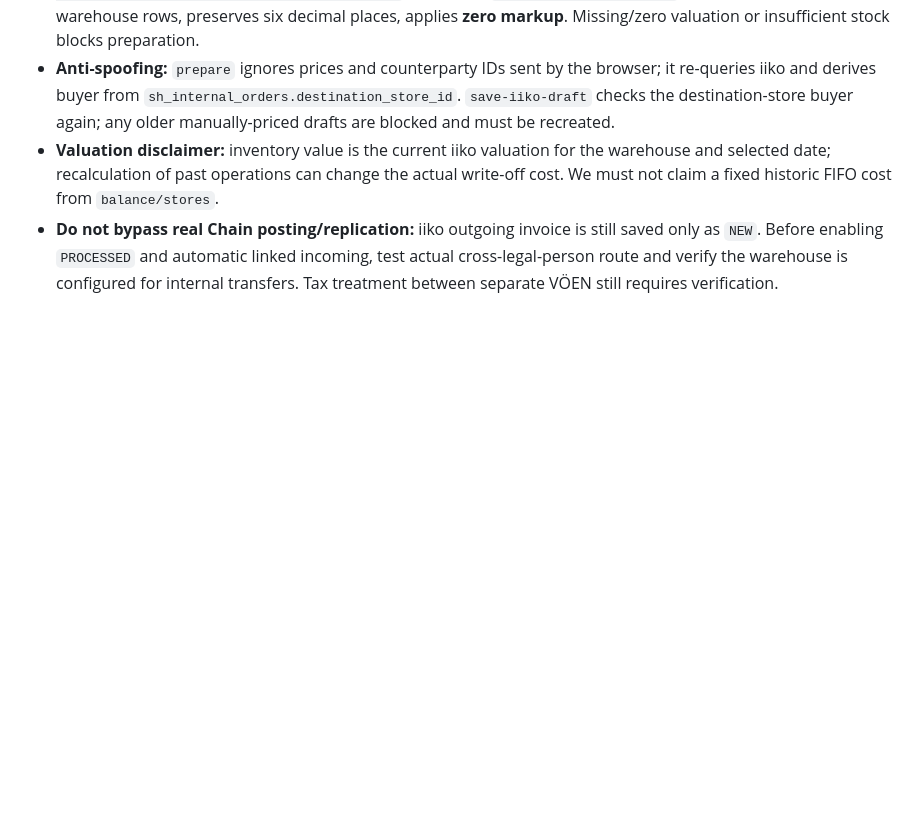
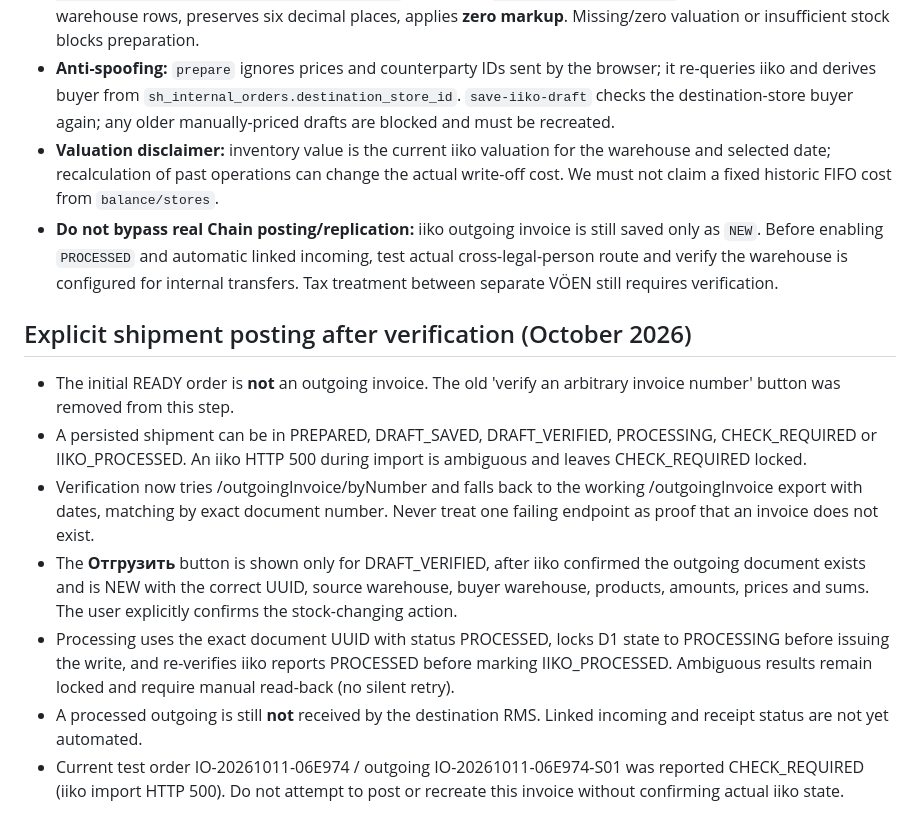
Before and after one commit to Anar044/anarsystem, a Markdown page: INTERNAL_ORDERS_RMS.md, the part around the change. Rendered like a GitHub page; blank space fills up the shorter version.

Commit message:
Document guarded Отгрузить action and safe recovery of ambiguous HTTP 500 draft

```diff
--- a/INTERNAL_ORDERS_RMS.md
+++ b/INTERNAL_ORDERS_RMS.md
@@ -72,3 +72,14 @@ Run `node --test tests/internal-shipment-core.test.mjs`; it checks package/base-
 - **Anti-spoofing:** `prepare` ignores prices and counterparty IDs sent by the browser; it re-queries iiko and derives buyer from `sh_internal_orders.destination_store_id`. `save-iiko-draft` checks the destination-store buyer again; any older manually-priced drafts are blocked and must be recreated.
 - **Valuation disclaimer:** inventory value is the current iiko valuation for the warehouse and selected date; recalculation of past operations can change the actual write-off cost. We must not claim a fixed historic FIFO cost from `balance/stores`.
 - **Do not bypass real Chain posting/replication:** iiko outgoing invoice is still saved only as `NEW`. Before enabling `PROCESSED` and automatic linked incoming, test actual cross-legal-person route and verify the warehouse is configured for internal transfers. Tax treatment between separate VÖEN still requires verification.
+
+
+## Explicit shipment posting after verification (October 2026)
+
+- The initial READY order is **not** an outgoing invoice. The old 'verify an arbitrary invoice number' button was removed from this step.
+- A persisted shipment can be in PREPARED, DRAFT_SAVED, DRAFT_VERIFIED, PROCESSING, CHECK_REQUIRED or IIKO_PROCESSED. An iiko HTTP 500 during import is ambiguous and leaves CHECK_REQUIRED locked.
+- Verification now tries /outgoingInvoice/byNumber and falls back to the working /outgoingInvoice export with dates, matching by exact document number. Never treat one failing endpoint as proof that an invoice does not exist.
+- The **Отгрузить** button is shown only for DRAFT_VERIFIED, after iiko confirmed the outgoing document exists and is NEW with the correct UUID, source warehouse, buyer warehouse, products, amounts, prices and sums. The user explicitly confirms the stock-changing action.
+- Processing uses the exact document UUID with status PROCESSED, locks D1 state to PROCESSING before issuing the write, and re-verifies iiko reports PROCESSED before marking IIKO_PROCESSED. Ambiguous results remain locked and require manual read-back (no silent retry).
+- A processed outgoing is still **not** received by the destination RMS. Linked incoming and receipt status are not yet automated.
+- Current test order IO-20261011-06E974 / outgoing IO-20261011-06E974-S01 was reported CHECK_REQUIRED (iiko import HTTP 500). Do not attempt to post or recreate this invoice without confirming actual iiko state.
```
